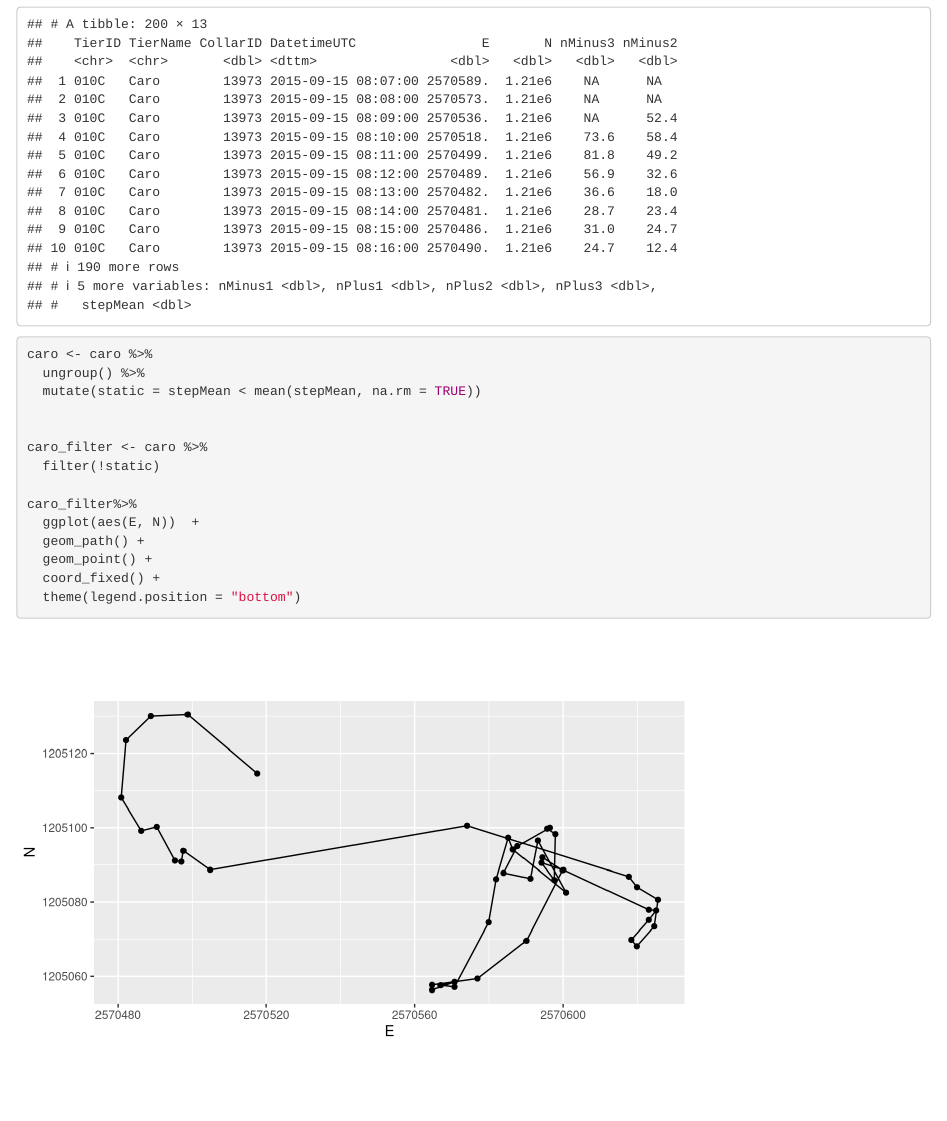
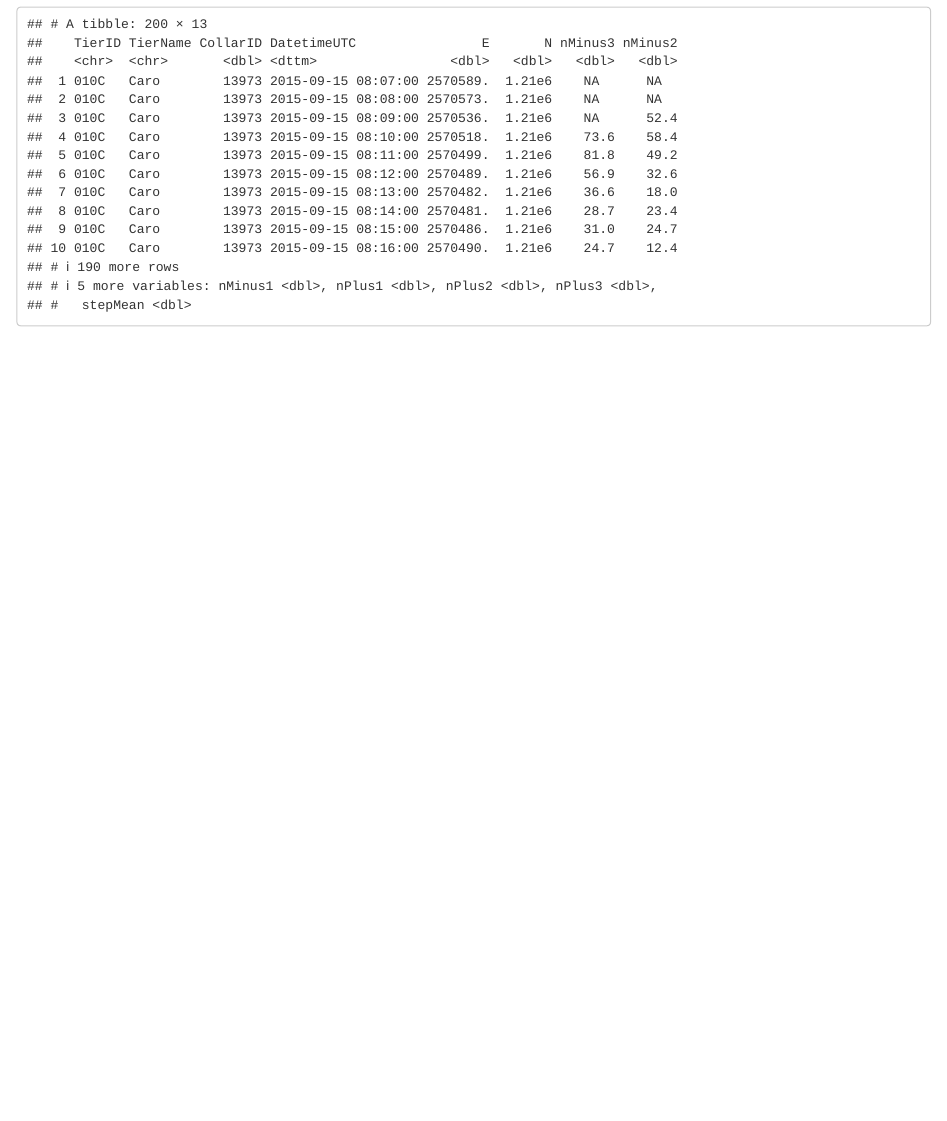
Before and after one commit to carmenpfoster/cma-week3, an R Markdown document (week3.Rmd): the page in a window 1100 px wide, from 1730 px down. Rendered offline with R 4.5, knitr and Pandoc, with nearby package versions.

Commit message:
Task 1 completed

````diff
--- a/week3.Rmd
+++ b/week3.Rmd
@@ -41,18 +41,5 @@ caro
 ```
 
 ```{r}
-caro <- caro %>%
-  ungroup() %>%
-  mutate(static = stepMean < mean(stepMean, na.rm = TRUE))
 
-
-caro_filter <- caro %>%
-  filter(!static)
-
-caro_filter%>%
-  ggplot(aes(E, N))  +
-  geom_path() +
-  geom_point() +
-  coord_fixed() +
-  theme(legend.position = "bottom")
 ```
````
